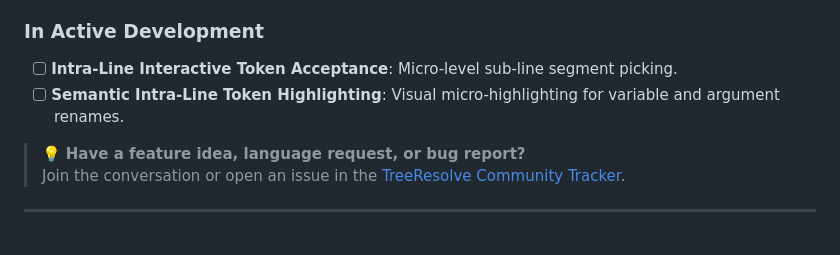
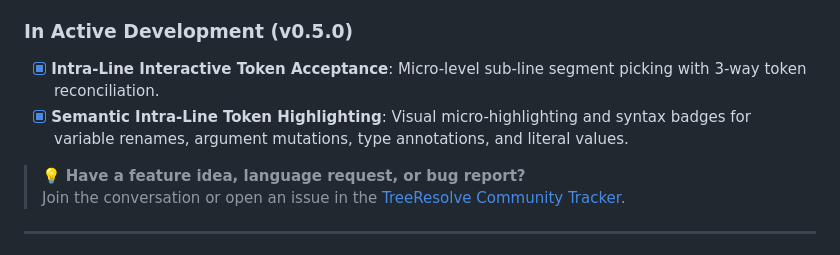
Before and after one commit to stillsystems/treeresolve-community, a Markdown page: README.md, the part around the change. Rendered like a GitHub page.

Commit message:
docs: sync with treeresolve@0.4.4 (69dafe9)

```diff
--- a/README.md
+++ b/README.md
@@ -92,10 +92,10 @@ TreeResolve's syntax engine expands language support by shipping dedicated langu
 * [x] **Project Configuration (`.treeresolverc`)**: Repository-level glob policies and custom auto-merge rules.
 * [x] **Universal Line-based 3-Way Diff**: Visual fallback for all other file types.
 
-### In Active Development
+### In Active Development (v0.5.0)
 
-* [ ] **Intra-Line Interactive Token Acceptance**: Micro-level sub-line segment picking.
-* [ ] **Semantic Intra-Line Token Highlighting**: Visual micro-highlighting for variable and argument renames.
+* [x] **Intra-Line Interactive Token Acceptance**: Micro-level sub-line segment picking with 3-way token reconciliation.
+* [x] **Semantic Intra-Line Token Highlighting**: Visual micro-highlighting and syntax badges for variable renames, argument mutations, type annotations, and literal values.
 
 > 💡 **Have a feature idea, language request, or bug report?**
 > Join the conversation or open an issue in the [TreeResolve Community Tracker](https://github.com/stillsystems/treeresolve-community/issues).
```
